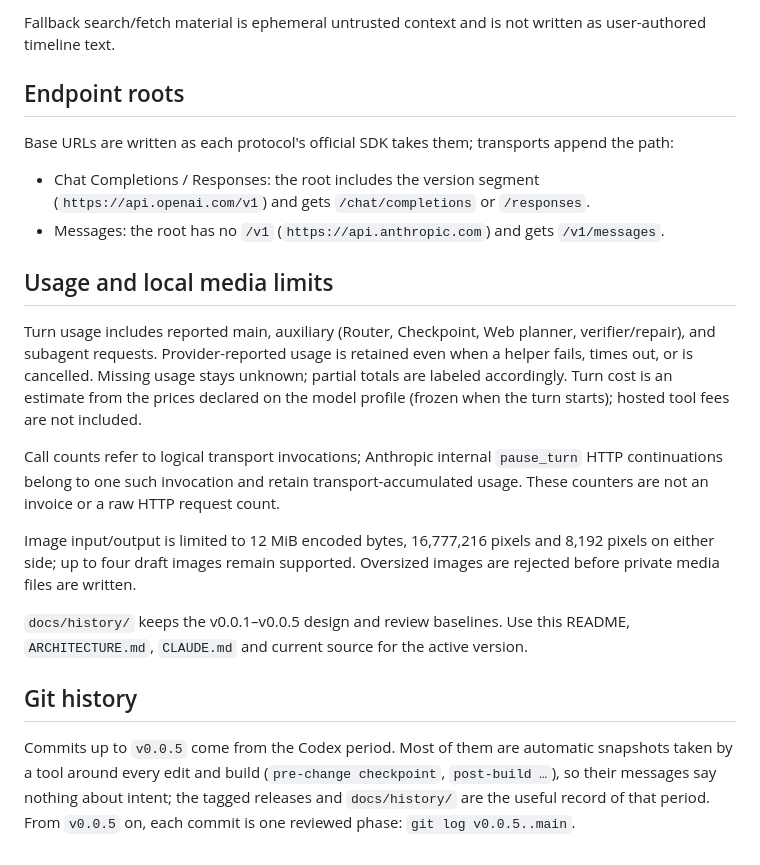
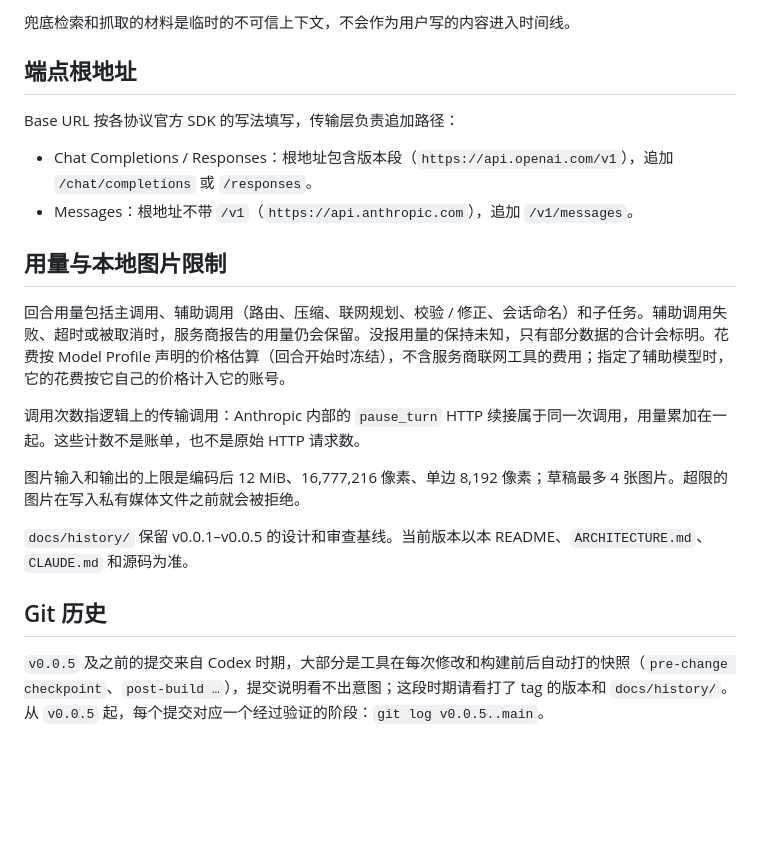
Before and after one commit to Xs-trek/Moyu_chat, a Markdown page: README.md, the part around one of its changes. Rendered like a GitHub page; blank space fills up the shorter version.

```diff
--- a/README.md
+++ b/README.md
@@ -107,23 +117,23 @@ For Responses, the currently supported generic hosted capability is `web_search`
 
-Fallback search/fetch material is ephemeral untrusted context and is not written as user-authored timeline text.
+兜底检索和抓取的材料是临时的不可信上下文，不会作为用户写的内容进入时间线。
 
-## Endpoint roots
+## 端点根地址
 
-Base URLs are written as each protocol's official SDK takes them; transports append the path:
+Base URL 按各协议官方 SDK 的写法填写，传输层负责追加路径：
 
-- Chat Completions / Responses: the root includes the version segment (`https://api.openai.com/v1`) and gets `/chat/completions` or `/responses`.
-- Messages: the root has no `/v1` (`https://api.anthropic.com`) and gets `/v1/messages`.
+- Chat Completions / Responses：根地址包含版本段（`https://api.openai.com/v1`），追加 `/chat/completions` 或 `/responses`。
+- Messages：根地址不带 `/v1`（`https://api.anthropic.com`），追加 `/v1/messages`。
 
-## Usage and local media limits
+## 用量与本地图片限制
 
-Turn usage includes reported main, auxiliary (Router, Checkpoint, Web planner, verifier/repair), and subagent requests. Provider-reported usage is retained even when a helper fails, times out, or is cancelled. Missing usage stays unknown; partial totals are labeled accordingly. Turn cost is an estimate from the prices declared on the model profile (frozen when the turn starts); hosted tool fees are not included.
+回合用量包括主调用、辅助调用（路由、压缩、联网规划、校验 / 修正、会话命名）和子任务。辅助调用失败、超时或被取消时，服务商报告的用量仍会保留。没报用量的保持未知，只有部分数据的合计会标明。花费按 Model Profile 声明的价格估算（回合开始时冻结），不含服务商联网工具的费用；指定了辅助模型时，它的花费按它自己的价格计入它的账号。
 
-Call counts refer to logical transport invocations; Anthropic internal `pause_turn` HTTP continuations belong to one such invocation and retain transport-accumulated usage. These counters are not an invoice or a raw HTTP request count.
+调用次数指逻辑上的传输调用：Anthropic 内部的 `pause_turn` HTTP 续接属于同一次调用，用量累加在一起。这些计数不是账单，也不是原始 HTTP 请求数。
 
-Image input/output is limited to 12 MiB encoded bytes, 16,777,216 pixels and 8,192 pixels on either side; up to four draft images remain supported. Oversized images are rejected before private media files are written.
+图片输入和输出的上限是编码后 12 MiB、16,777,216 像素、单边 8,192 像素；草稿最多 4 张图片。超限的图片在写入私有媒体文件之前就会被拒绝。
 
-`docs/history/` keeps the v0.0.1–v0.0.5 design and review baselines. Use this README, `ARCHITECTURE.md`, `CLAUDE.md` and current source for the active version.
+`docs/history/` 保留 v0.0.1–v0.0.5 的设计和审查基线。当前版本以本 README、`ARCHITECTURE.md`、`CLAUDE.md` 和源码为准。
 
-## Git history
+## Git 历史
 
-Commits up to `v0.0.5` come from the Codex period. Most of them are automatic snapshots taken by a tool around every edit and build (`pre-change checkpoint`, `post-build …`), so their messages say nothing about intent; the tagged releases and `docs/history/` are the useful record of that period. From `v0.0.5` on, each commit is one reviewed phase: `git log v0.0.5..main`.
+`v0.0.5` 及之前的提交来自 Codex 时期，大部分是工具在每次修改和构建前后自动打的快照（`pre-change checkpoint`、`post-build …`），提交说明看不出意图；这段时期请看打了 tag 的版本和 `docs/history/`。从 `v0.0.5` 起，每个提交对应一个经过验证的阶段：`git log v0.0.5..main`。
```
Also changed, not shown: other parts of README.md (+59 -49 lines).
